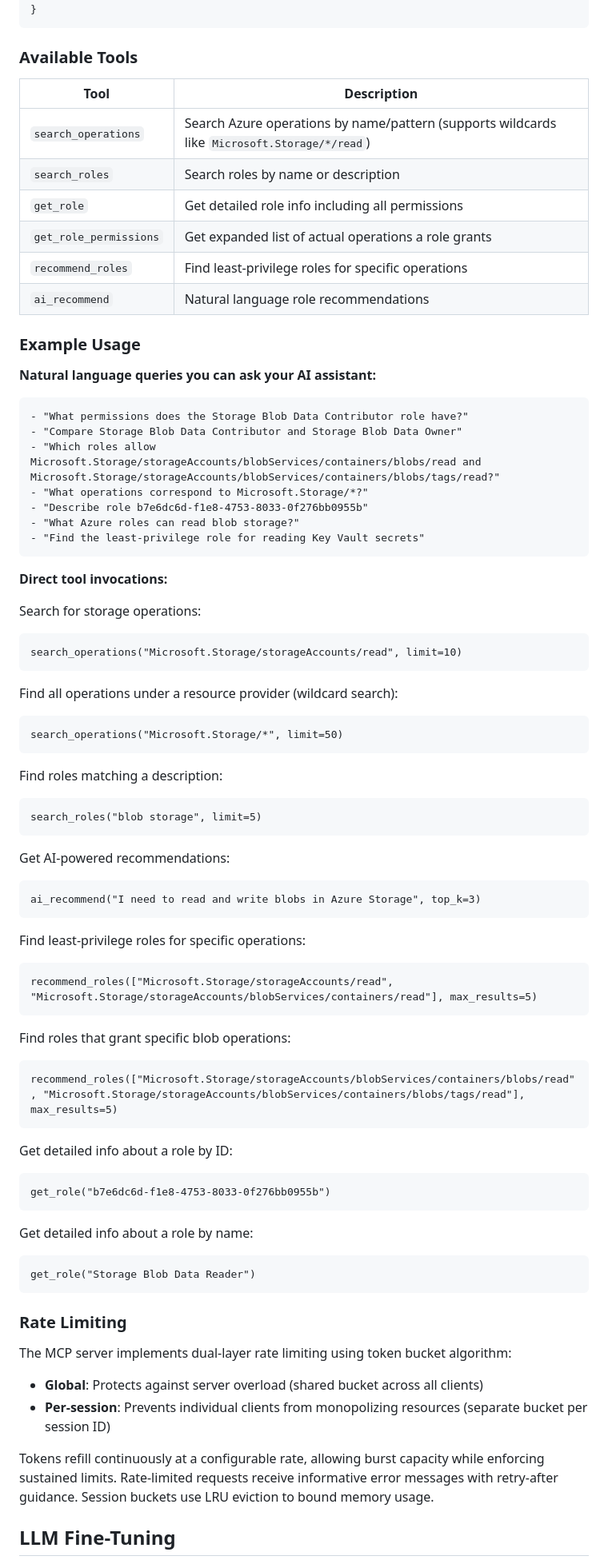
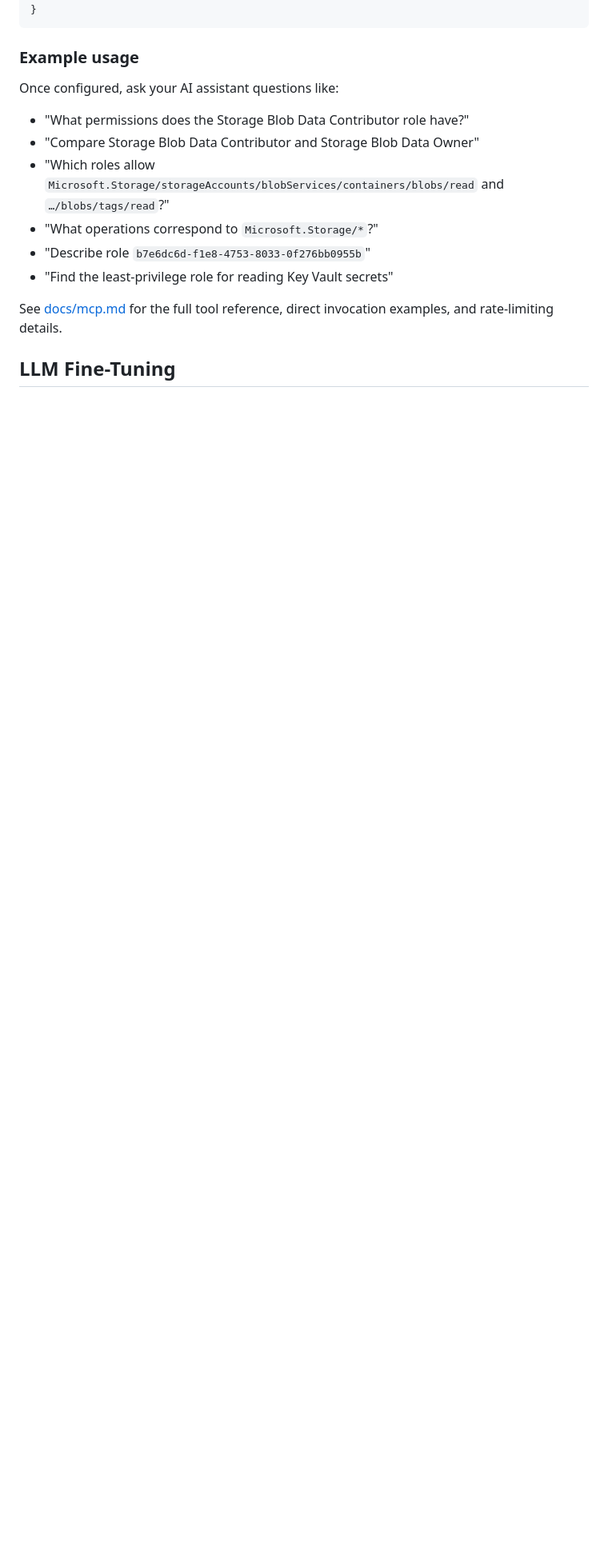
Before and after one commit to atomassi/rbac-catalog, a Markdown page: README.md, the part around the change. Shown at 80% size. Rendered like a GitHub page; blank space fills up the shorter version.

````diff
--- a/README.md
+++ b/README.md
@@ -159,80 +159,18 @@ Create `.vscode/mcp.json` in your workspace:
 }
 ```
 
-### Available Tools
+### Example usage
 
-| Tool | Description |
-|------|-------------|
-| `search_operations` | Search Azure operations by name/pattern (supports wildcards like `Microsoft.Storage/*/read`) |
-| `search_roles` | Search roles by name or description |
-| `get_role` | Get detailed role info including all permissions |
-| `get_role_permissions` | Get expanded list of actual operations a role grants |
-| `recommend_roles` | Find least-privilege roles for specific operations |
-| `ai_recommend` | Natural language role recommendations |
+Once configured, ask your AI assistant questions like:
 
-### Example Usage
-
-**Natural language queries you can ask your AI assistant:**
-
-```
 - "What permissions does the Storage Blob Data Contributor role have?"
 - "Compare Storage Blob Data Contributor and Storage Blob Data Owner"
-- "Which roles allow Microsoft.Storage/storageAccounts/blobServices/containers/blobs/read and Microsoft.Storage/storageAccounts/blobServices/containers/blobs/tags/read?"
-- "What operations correspond to Microsoft.Storage/*?"
-- "Describe role b7e6dc6d-f1e8-4753-8033-0f276bb0955b"
-- "What Azure roles can read blob storage?"
+- "Which roles allow `Microsoft.Storage/storageAccounts/blobServices/containers/blobs/read` and `…/blobs/tags/read`?"
+- "What operations correspond to `Microsoft.Storage/*`?"
+- "Describe role `b7e6dc6d-f1e8-4753-8033-0f276bb0955b`"
 - "Find the least-privilege role for reading Key Vault secrets"
-```
 
-**Direct tool invocations:**
-
-Search for storage operations:
-```
-search_operations("Microsoft.Storage/storageAccounts/read", limit=10)
-```
-
-Find all operations under a resource provider (wildcard search):
-```
-search_operations("Microsoft.Storage/*", limit=50)
-```
-
-Find roles matching a description:
-```
-search_roles("blob storage", limit=5)
-```
-
-Get AI-powered recommendations:
-```
-ai_recommend("I need to read and write blobs in Azure Storage", top_k=3)
-```
-
-Find least-privilege roles for specific operations:
-```
-recommend_roles(["Microsoft.Storage/storageAccounts/read", "Microsoft.Storage/storageAccounts/blobServices/containers/read"], max_results=5)
-```
-
-Find roles that grant specific blob operations:
-```
-recommend_roles(["Microsoft.Storage/storageAccounts/blobServices/containers/blobs/read", "Microsoft.Storage/storageAccounts/blobServices/containers/blobs/tags/read"], max_results=5)
-```
-
-Get detailed info about a role by ID:
-```
-get_role("b7e6dc6d-f1e8-4753-8033-0f276bb0955b")
-```
-
-Get detailed info about a role by name:
-```
-get_role("Storage Blob Data Reader")
-```
-
-### Rate Limiting
-
-The MCP server implements dual-layer rate limiting using token bucket algorithm:
-- **Global**: Protects against server overload (shared bucket across all clients)
-- **Per-session**: Prevents individual clients from monopolizing resources (separate bucket per session ID)
-
-Tokens refill continuously at a configurable rate, allowing burst capacity while enforcing sustained limits. Rate-limited requests receive informative error messages with retry-after guidance. Session buckets use LRU eviction to bound memory usage.
+See [docs/mcp.md](docs/mcp.md) for the full tool reference, direct invocation examples, and rate-limiting details.
 
 ## LLM Fine-Tuning
 
````
Also changed, not shown: docs/mcp.md (added, +81 -0 lines).
